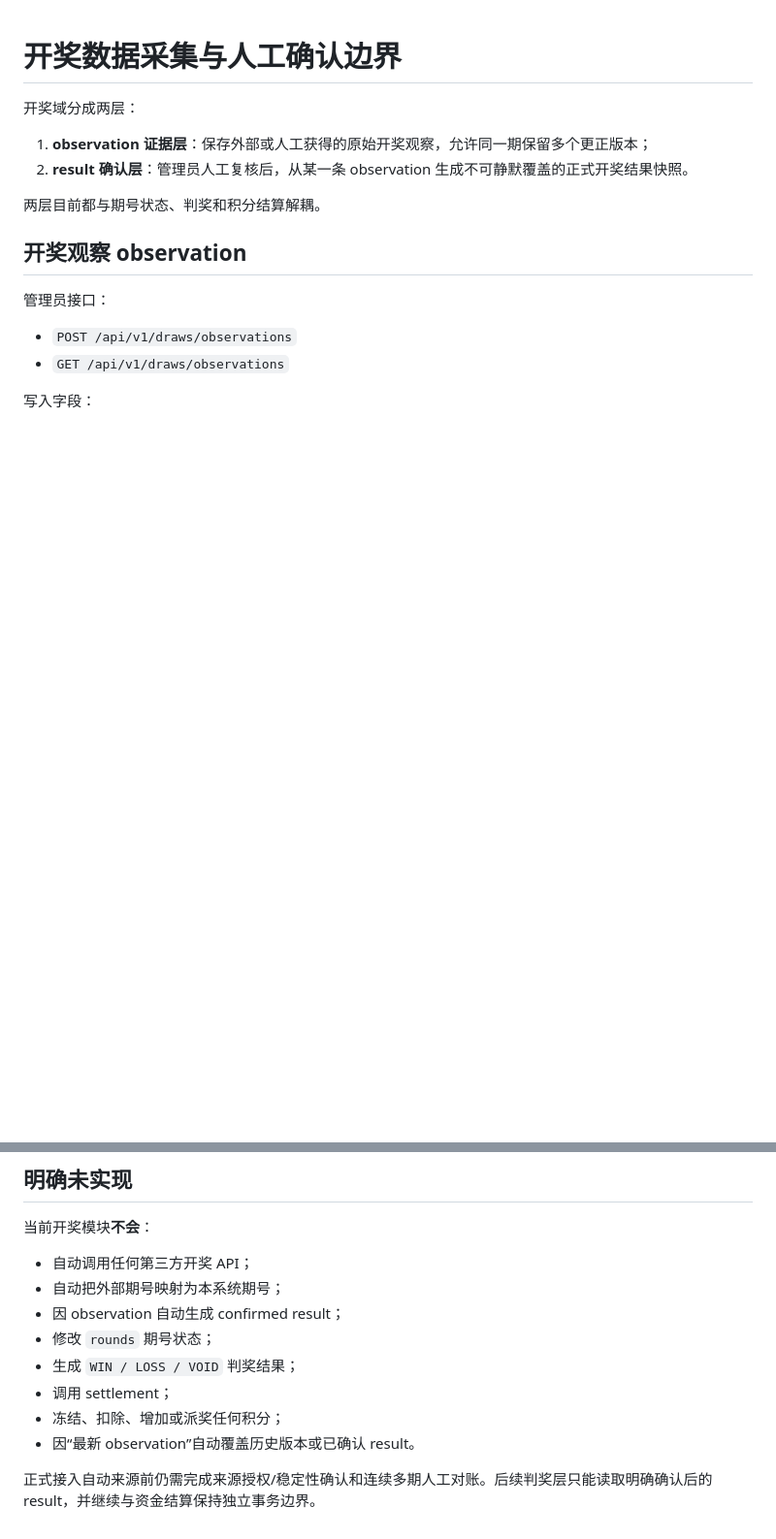
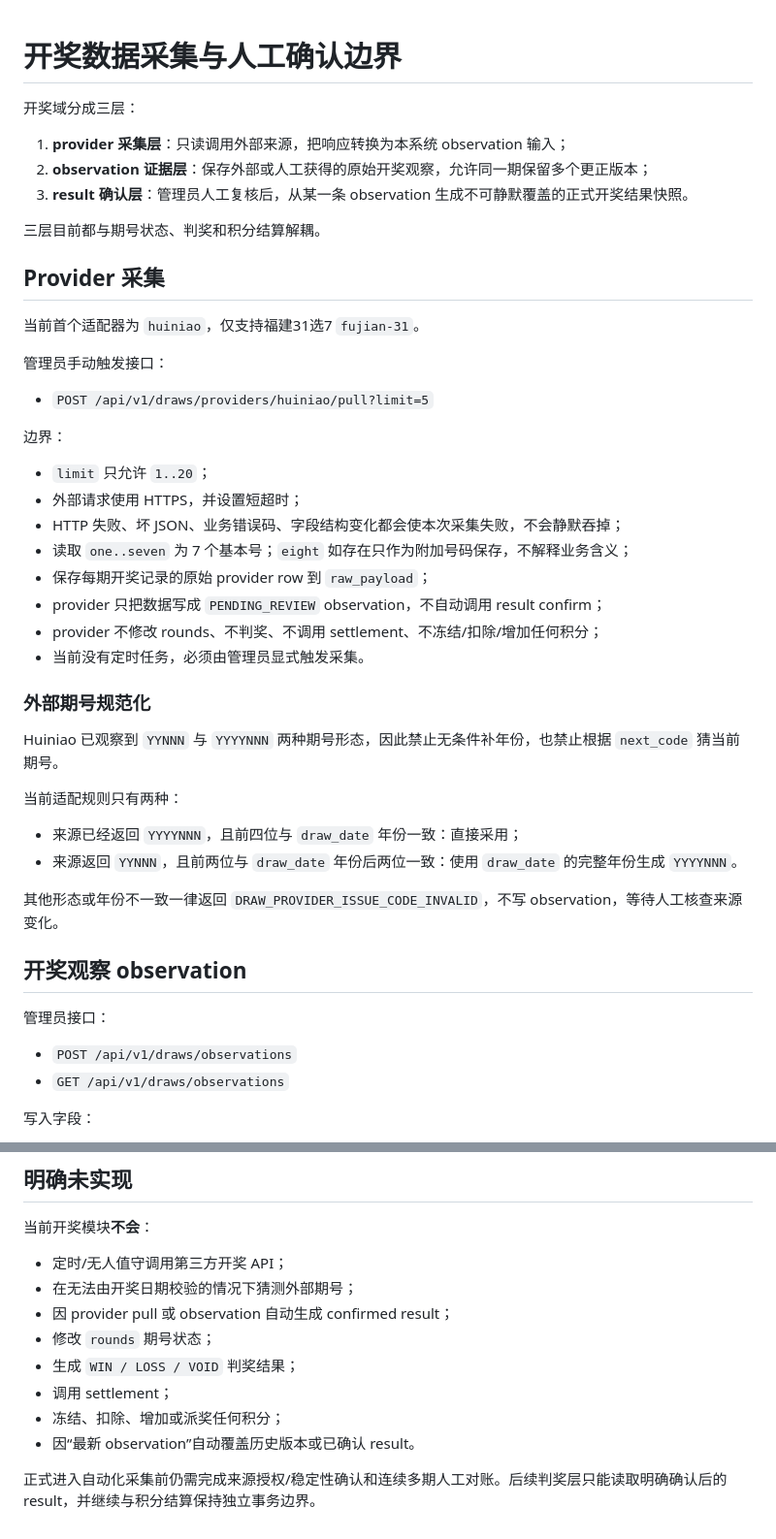
Before and after one commit to shentianzhen1/lottery-forum, a Markdown page: docs/DRAW_INGESTION.md, 2 parts joined by grey strips. Shown at 97% size. Rendered like a GitHub page; blank space fills up the shorter version.

Commit message:
docs(draws): document read-only provider pull boundary

```diff
--- a/docs/DRAW_INGESTION.md
+++ b/docs/DRAW_INGESTION.md
@@ -1,11 +1,42 @@
 # 开奖数据采集与人工确认边界
 
-开奖域分成两层：
+开奖域分成三层：
 
-1. **observation 证据层**：保存外部或人工获得的原始开奖观察，允许同一期保留多个更正版本；
-2. **result 确认层**：管理员人工复核后，从某一条 observation 生成不可静默覆盖的正式开奖结果快照。
+1. **provider 采集层**：只读调用外部来源，把响应转换为本系统 observation 输入；
+2. **observation 证据层**：保存外部或人工获得的原始开奖观察，允许同一期保留多个更正版本；
+3. **result 确认层**：管理员人工复核后，从某一条 observation 生成不可静默覆盖的正式开奖结果快照。
 
-两层目前都与期号状态、判奖和积分结算解耦。
+三层目前都与期号状态、判奖和积分结算解耦。
+
+## Provider 采集
+
+当前首个适配器为 `huiniao`，仅支持福建31选7 `fujian-31`。
+
+管理员手动触发接口：
+
+- `POST /api/v1/draws/providers/huiniao/pull?limit=5`
+
+边界：
+
+- `limit` 只允许 `1..20`；
+- 外部请求使用 HTTPS，并设置短超时；
+- HTTP 失败、坏 JSON、业务错误码、字段结构变化都会使本次采集失败，不会静默吞掉；
+- 读取 `one..seven` 为 7 个基本号；`eight` 如存在只作为附加号码保存，不解释业务含义；
+- 保存每期开奖记录的原始 provider row 到 `raw_payload`；
+- provider 只把数据写成 `PENDING_REVIEW` observation，不自动调用 result confirm；
+- provider 不修改 rounds、不判奖、不调用 settlement、不冻结/扣除/增加任何积分；
+- 当前没有定时任务，必须由管理员显式触发采集。
+
+### 外部期号规范化
+
+Huiniao 已观察到 `YYNNN` 与 `YYYYNNN` 两种期号形态，因此禁止无条件补年份，也禁止根据 `next_code` 猜当前期号。
+
+当前适配规则只有两种：
+
+- 来源已经返回 `YYYYNNN`，且前四位与 `draw_date` 年份一致：直接采用；
+- 来源返回 `YYNNN`，且前两位与 `draw_date` 年份后两位一致：使用 `draw_date` 的完整年份生成 `YYYYNNN`。
+
+其他形态或年份不一致一律返回 `DRAW_PROVIDER_ISSUE_CODE_INVALID`，不写 observation，等待人工核查来源变化。
 
 ## 开奖观察 observation
 
@@ -75,13 +106,13 @@
 
 当前开奖模块**不会**：
 
-- 自动调用任何第三方开奖 API；
-- 自动把外部期号映射为本系统期号；
-- 因 observation 自动生成 confirmed result；
+- 定时/无人值守调用第三方开奖 API；
+- 在无法由开奖日期校验的情况下猜测外部期号；
+- 因 provider pull 或 observation 自动生成 confirmed result；
 - 修改 `rounds` 期号状态；
 - 生成 `WIN / LOSS / VOID` 判奖结果；
 - 调用 settlement；
 - 冻结、扣除、增加或派奖任何积分；
 - 因“最新 observation”自动覆盖历史版本或已确认 result。
 
-正式接入自动来源前仍需完成来源授权/稳定性确认和连续多期人工对账。后续判奖层只能读取明确确认后的 result，并继续与资金结算保持独立事务边界。
+正式进入自动化采集前仍需完成来源授权/稳定性确认和连续多期人工对账。后续判奖层只能读取明确确认后的 result，并继续与积分结算保持独立事务边界。
```
